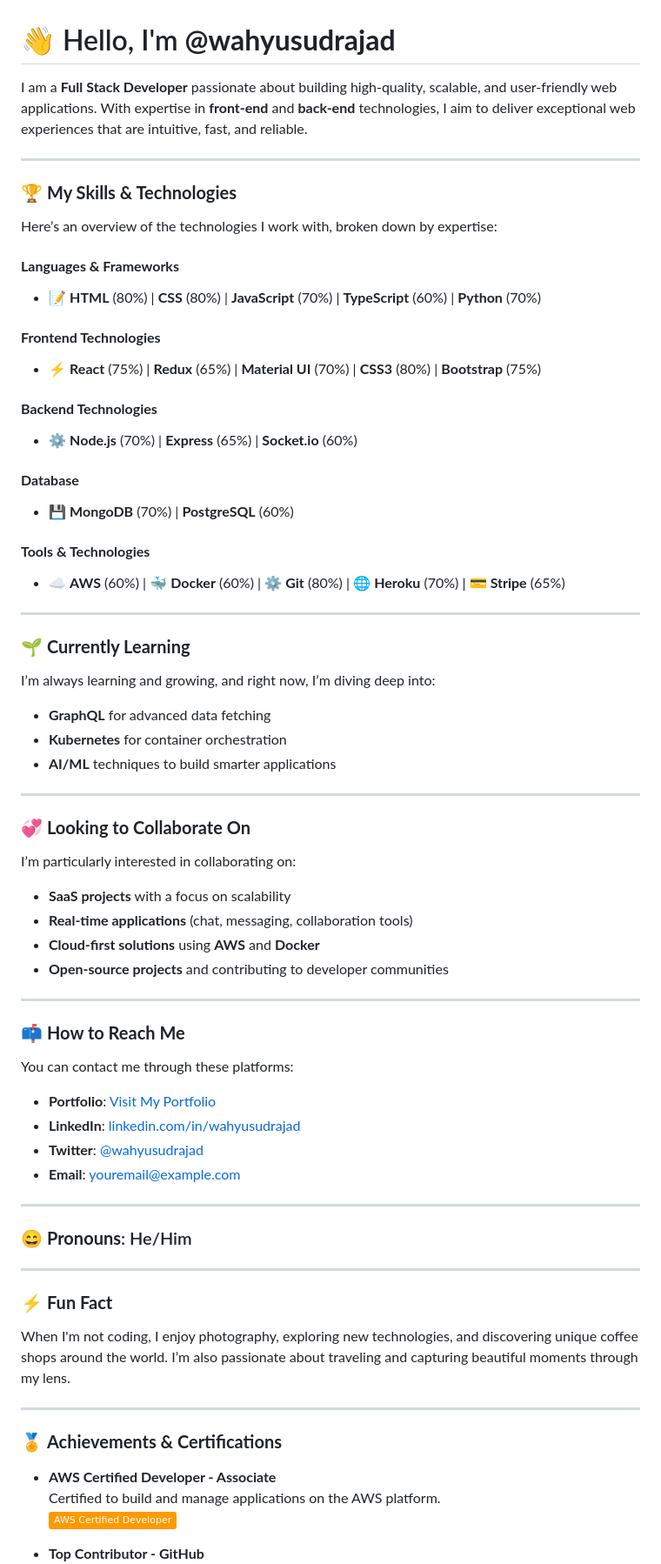
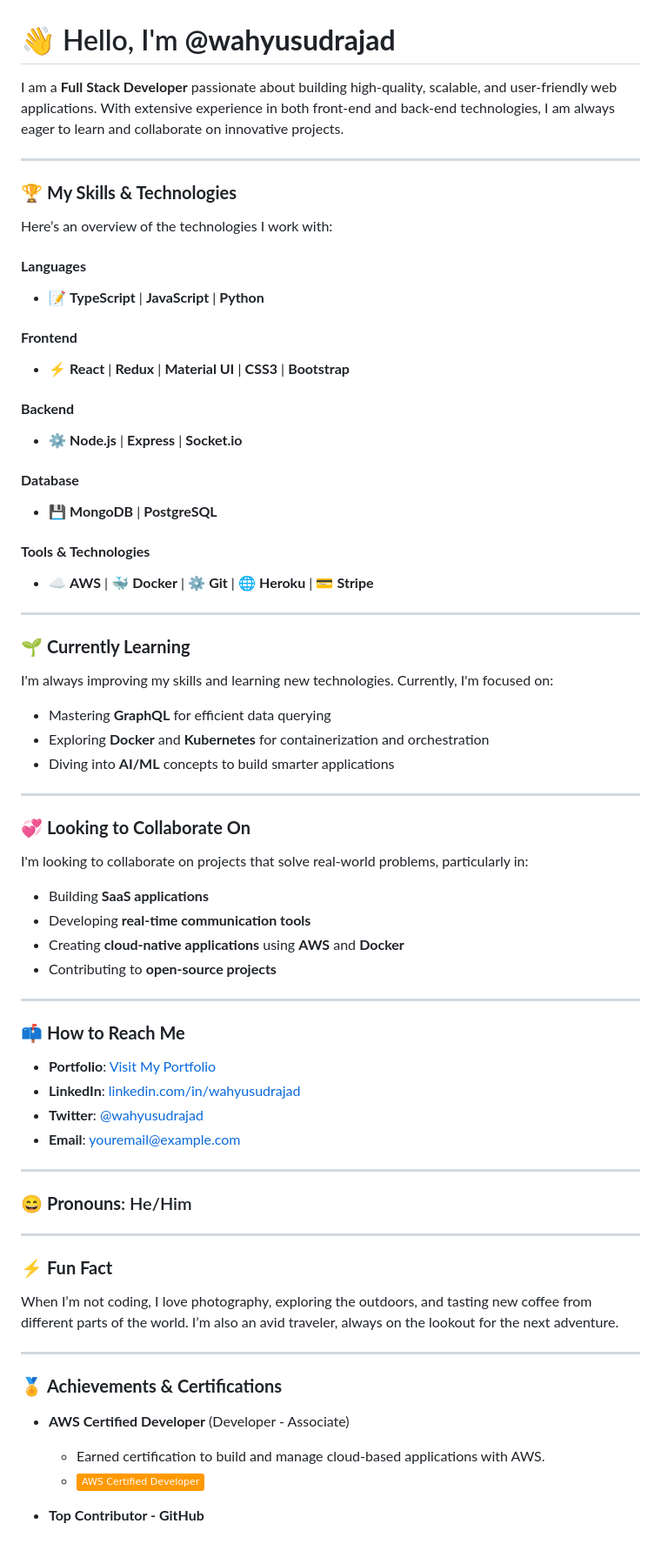
Before and after one commit to wahyusudrajad/wahyusudrajad, a Markdown page: README.md, the part around the change printed below. Shown: that part at 87% size. Drawn GitHub-style; badges without logos; blank space fills up the shorter version.

```diff
--- a/README.md
+++ b/README.md
@@ -1,55 +1,52 @@
 # 👋 Hello, I'm **@wahyusudrajad**
 
-I am a **Full Stack Developer** passionate about building high-quality, scalable, and user-friendly web applications. With expertise in **front-end** and **back-end** technologies, I aim to deliver exceptional web experiences that are intuitive, fast, and reliable.
+I am a **Full Stack Developer** passionate about building high-quality, scalable, and user-friendly web applications. With extensive experience in both front-end and back-end technologies, I am always eager to learn and collaborate on innovative projects.
 
 ---
 
 ### 🏆 **My Skills & Technologies**
 
-Here’s an overview of the technologies I work with, broken down by expertise:
+Here’s an overview of the technologies I work with:
 
-#### **Languages & Frameworks**
+#### **Languages**
+- 📝 **TypeScript** | **JavaScript** | **Python**
 
-- 📝 **HTML** (80%) | **CSS** (80%) | **JavaScript** (70%) | **TypeScript** (60%) | **Python** (70%)
+#### **Frontend**
+- ⚡ **React** | **Redux** | **Material UI** | **CSS3** | **Bootstrap**
 
-#### **Frontend Technologies**
-- ⚡ **React** (75%) | **Redux** (65%) | **Material UI** (70%) | **CSS3** (80%) | **Bootstrap** (75%)
-
-#### **Backend Technologies**
-- ⚙️ **Node.js** (70%) | **Express** (65%) | **Socket.io** (60%)
+#### **Backend**
+- ⚙️ **Node.js** | **Express** | **Socket.io**
 
 #### **Database**
-- 💾 **MongoDB** (70%) | **PostgreSQL** (60%)
+- 💾 **MongoDB** | **PostgreSQL**
 
 #### **Tools & Technologies**
-- ☁️ **AWS** (60%) | 🐳 **Docker** (60%) | ⚙️ **Git** (80%) | 🌐 **Heroku** (70%) | 💳 **Stripe** (65%)
+- ☁️ **AWS** | 🐳 **Docker** | ⚙️ **Git** | 🌐 **Heroku** | 💳 **Stripe**
 
 ---
 
 ### 🌱 **Currently Learning**
 
-I’m always learning and growing, and right now, I’m diving deep into:
+I'm always improving my skills and learning new technologies. Currently, I'm focused on:
 
-- **GraphQL** for advanced data fetching
-- **Kubernetes** for container orchestration
-- **AI/ML** techniques to build smarter applications
+- Mastering **GraphQL** for efficient data querying
+- Exploring **Docker** and **Kubernetes** for containerization and orchestration
+- Diving into **AI/ML** concepts to build smarter applications
 
 ---
 
 ### 💞️ **Looking to Collaborate On**
 
-I’m particularly interested in collaborating on:
+I'm looking to collaborate on projects that solve real-world problems, particularly in:
 
-- **SaaS projects** with a focus on scalability
-- **Real-time applications** (chat, messaging, collaboration tools)
-- **Cloud-first solutions** using **AWS** and **Docker**
-- **Open-source projects** and contributing to developer communities
+- Building **SaaS applications**
+- Developing **real-time communication tools**
+- Creating **cloud-native applications** using **AWS** and **Docker**
+- Contributing to **open-source projects**
 
 ---
 
 ### 📫 **How to Reach Me**
-
-You can contact me through these platforms:
 
 - **Portfolio**: [Visit My Portfolio](https://your-portfolio.com)
 - **LinkedIn**: [linkedin.com/in/wahyusudrajad](https://linkedin.com/in/wahyusudrajad)
@@ -64,14 +61,14 @@ You can contact me through these platforms:
 
 ### ⚡ **Fun Fact**
 
-When I'm not coding, I enjoy photography, exploring new technologies, and discovering unique coffee shops around the world. I’m also passionate about traveling and capturing beautiful moments through my lens.
+When I’m not coding, I love photography, exploring the outdoors, and tasting new coffee from different parts of the world. I’m also an avid traveler, always on the lookout for the next adventure.
 
 ---
 
 ### 🏅 **Achievements & Certifications**
 
-- **AWS Certified Developer - Associate**
-  Certified to build and manage applications on the AWS platform.
-  ![AWS Certified Developer](https://img.shields.io/badge/-AWS%20Certified%20Developer-FF9900?style=flat&logo=amazonaws&logoColor=white)
+- **AWS Certified Developer** (Developer - Associate)
+  - Earned certification to build and manage cloud-based applications with AWS.
+  - ![AWS Certified Developer](https://img.shields.io/badge/-AWS%20Certified%20Developer-FF9900?style=flat&logo=amazonaws&logoColor=white)
 
 - **Top Contributor - GitHub**
```
Also changed, not shown: other parts of README.md (+18 -14 lines).
